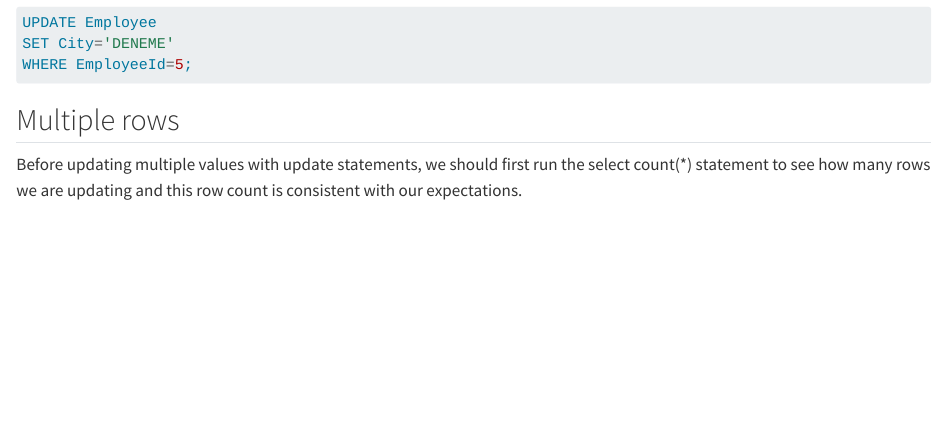
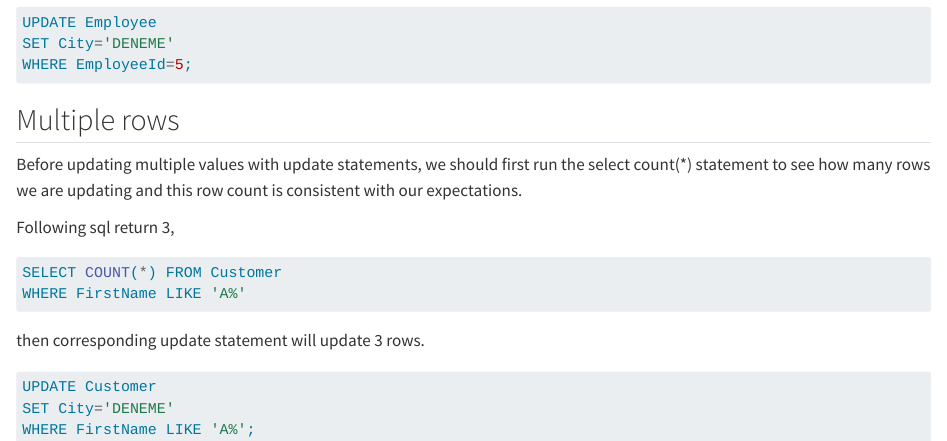
Before and after one commit to ati-ozgur/course-database, a Quarto document (course-contents/sql-DML-update-en.qmd): the page in a window 1100 px wide, from 790 px down. Rendered offline with R 4.5, knitr and Pandoc in place of Quarto, with nearby package versions.

Commit message:
update v2

````diff
--- a/course-contents/sql-DML-update-en.qmd
+++ b/course-contents/sql-DML-update-en.qmd
@@ -42,3 +42,19 @@ WHERE EmployeeId=5;
 ## Multiple rows
 
 Before updating multiple values with update statements, we should first run the select count(*) statement to see how many rows we are updating and this row count is consistent with our expectations.
+
+
+Following sql return 3,
+
+```sql
+SELECT COUNT(*) FROM Customer
+WHERE FirstName LIKE 'A%'
+```
+
+then corresponding update statement will update 3 rows.
+
+```sql
+UPDATE Customer
+SET City='DENEME'
+WHERE FirstName LIKE 'A%';
+```
````
